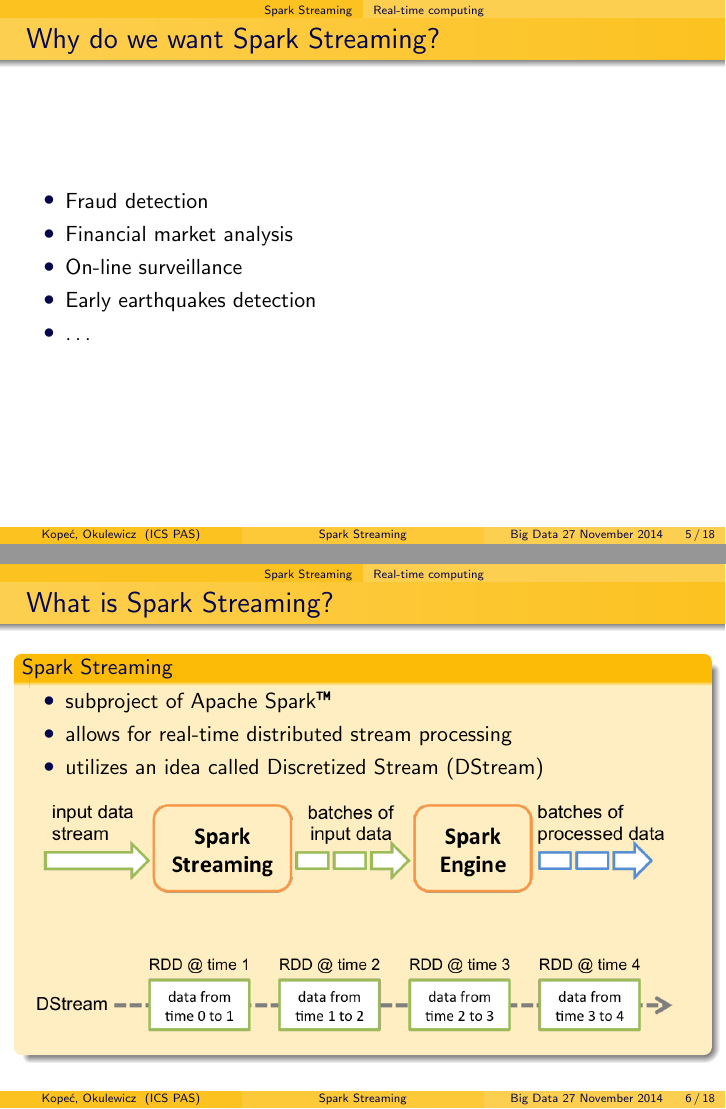
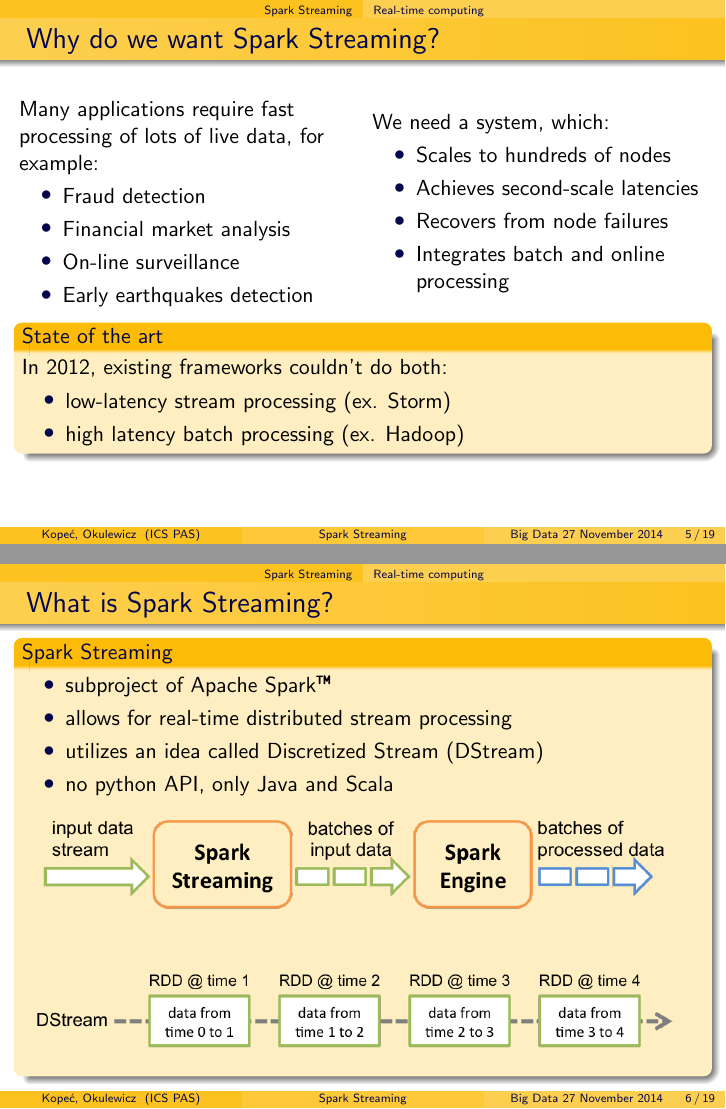
Before and after one commit to okulewicz/IPISparkStreaming, LaTeX slides (Prezentacja/SparkStream.tex): pages 5 and 6 of 18 before the commit and pages 6 and 7 of 20 after it, joined at a grey line. Compiled offline with pdfLaTeX.

Commit message:
prezentacja cd

```diff
--- a/Prezentacja/SparkStream.tex
+++ b/Prezentacja/SparkStream.tex
@@ -103,10 +103,21 @@ Polish Academy of Sciences}
 \subsection*{Real-time computing}
 \begin{frame}
 \frametitle{Why do we want Spark Streaming?}
+
+\begin{columns}
+\begin{column}{0.49\textwidth}
+Many applications require fast processing of lots of live data, for example:
 \begin{itemize}
 	\item Fraud detection
 	\item Financial market analysis
 	\item On-line surveillance
 	\item Early earthquakes detection
-		\item \ldots
 \end{itemize}
+\end{column}
+\begin{column}{0.49\textwidth}
+We need a system, which:
+\begin{itemize}
+	\item Scales to hundreds of nodes
+	\item Achieves second-scale latencies
+	\item Recovers from node failures
+	\item Integrates batch and online processing
@@ -113,3 +128,11 @@ Polish Academy of Sciences}
+\begin{block}{State of the art}
+In 2012, existing frameworks couldn't do both:
+\begin{itemize}
+	\item low-latency stream processing (ex. Storm)
+	\item high latency batch processing (ex. Hadoop)
+\end{itemize}
+\end{block}
+
 \end{frame}
 
 %%%%%%%%%%%%%%%%%%%%%%%%%%%%%%%%%%%%%%%%%%%%%%%%%%%%%%%%%%%%%%%%%%%%%%%%
@@ -121,13 +144,23 @@ Polish Academy of Sciences}
 	\item subproject of Apache Spark\texttrademark
 	\item allows for real-time distributed stream processing
 	\item utilizes an idea called Discretized Stream (DStream)
+	\item no python API, only Java and Scala
 \end{itemize}
 \vspace{-1em}
 \includegraphics[width=\textwidth]{img/streaming-flow.png}
 \vspace{-1em}
 \includegraphics[width=\textwidth]{img/streaming-dstream.png}
+\vspace{-1em}
+\end{block}
+\end{frame}
 
-\end{block}
+%%%%%%%%%%%%%%%%%%%%%%%%%%%%%%%%%%%%%%%%%%%%%%%%%%%%%%%%%%%%%%%%%%%%%%%%
+\begin{frame}
+\frametitle{What is Spark Streaming?}
+
+\includegraphics[width=\textwidth]{img/streaming-dstream-ops.png}
+\vspace{-2em}
+\includegraphics[width=\textwidth]{img/streaming-dstream-window.png}
 \end{frame}
 
 %%%%%%%%%%%%%%%%%%%%%%%%%%%%%%%%%%%%%%%%%%%%%%%%%%%%%%%%%%%%%%%%%%%%%%%%
```
Also changed, not shown: Prezentacja/SparkStream.pdf, Prezentacja/SparkStream.tex (4 more changed lines). Lines whose indentation alone changed are shown as unchanged.
